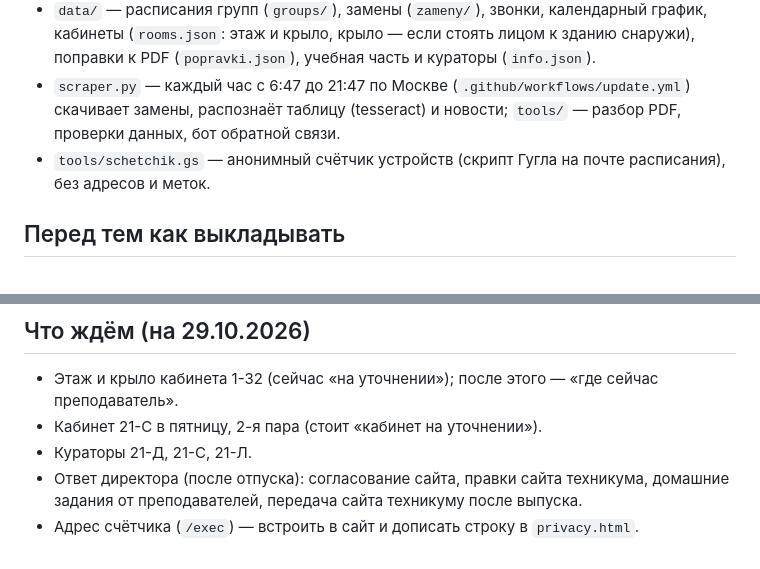
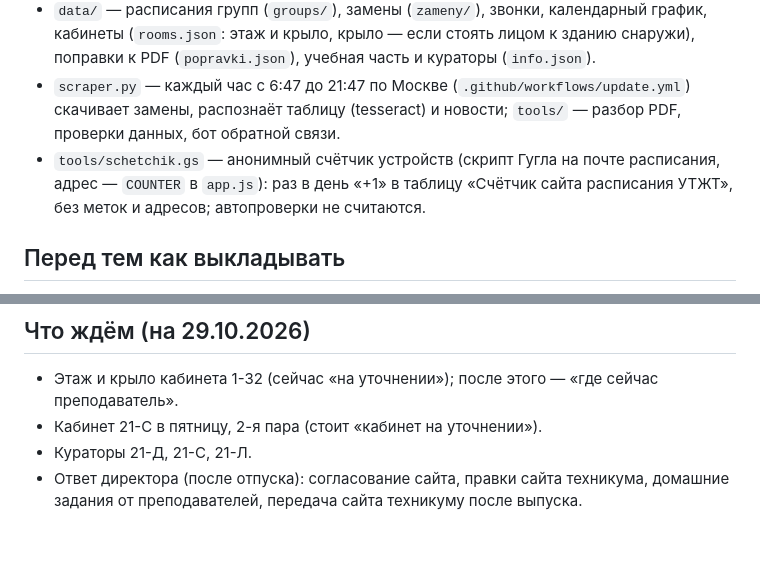
Before and after one commit to olegskorostrel-wq/utgt, a Markdown page: CLAUDE.md, 2 parts joined by grey strips. Drawn GitHub-style.

Commit message:
Памятка: счётчик подключён
Co-Authored-By: Claude Opus 5.5 <noreply@anthropic.com>
Claude-Session: https://claude.ai/code/session_018ykqWFkq3hDnYvDS4GcHs3

```diff
--- a/CLAUDE.md
+++ b/CLAUDE.md
@@ -25,7 +25,8 @@
   учебная часть и кураторы (`info.json`).
 - `scraper.py` — каждый час с 6:47 до 21:47 по Москве (`.github/workflows/update.yml`) скачивает замены,
   распознаёт таблицу (tesseract) и новости; `tools/` — разбор PDF, проверки данных, бот обратной связи.
-- `tools/schetchik.gs` — анонимный счётчик устройств (скрипт Гугла на почте расписания), без адресов и меток.
+- `tools/schetchik.gs` — анонимный счётчик устройств (скрипт Гугла на почте расписания, адрес — `COUNTER` в `app.js`):
+  раз в день «+1» в таблицу «Счётчик сайта расписания УТЖТ», без меток и адресов; автопроверки не считаются.
 
 ## Перед тем как выкладывать
 
@@ -41,4 +42,3 @@
 - Кураторы 21-Д, 21-С, 21-Л.
 - Ответ директора (после отпуска): согласование сайта, правки сайта техникума, домашние задания
   от преподавателей, передача сайта техникуму после выпуска.
-- Адрес счётчика (`/exec`) — встроить в сайт и дописать строку в `privacy.html`.
```
